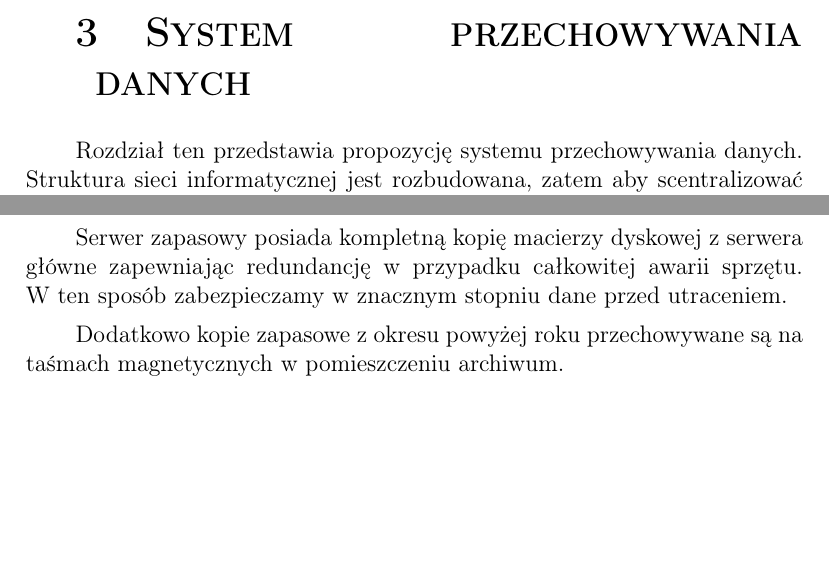
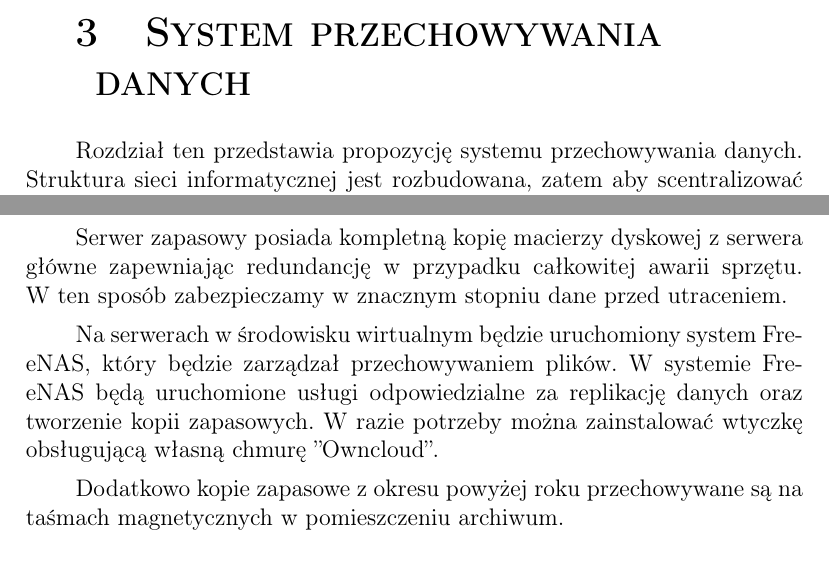
Before and after one commit to wapet1995/Projekt-zarzadzania-bezpieczenstwem-sieciowego-systemu-przechowywania-danych, a LaTeX document (Projekt ZBSI_SDP.tex, which reads przechowywaniedanych.tex): two parts of pages 25 and 27 of 27, joined at a grey line, cut so that both start at the same text, the shorter picture padded with empty space. Compiled offline with pdfLaTeX.

Commit message:
dopisek o FreeNAS, poprawa schematu sieci

```diff
--- a/przechowywaniedanych.tex
+++ b/przechowywaniedanych.tex
@@ -1,5 +1,5 @@
 % !TeX spellcheck = pl_PL
-\section{System przechowywania \linebreak danych}
+\section{System przechowywania \newline danych}
 Rozdział ten przedstawia propozycję systemu przechowywania danych. Struktura sieci informatycznej jest rozbudowana, zatem aby scentralizować dostęp do danych zastosowano technologię NAS.
 
 \subsection{Struktura NAS}
@@ -18,6 +18,8 @@ Serwer główny ze względu na potrzebę niezawodności pracy posiada macierz dy
 
 Serwer zapasowy posiada kompletną kopię macierzy dyskowej z serwera główne zapewniając redundancję w przypadku całkowitej awarii sprzętu. W~ten sposób zabezpieczamy w znacznym stopniu dane przed utraceniem.
 
+Na serwerach w środowisku wirtualnym będzie uruchomiony system FreeNAS, który będzie zarządzał przechowywaniem plików. W systemie FreeNAS będą uruchomione usługi odpowiedzialne za replikację danych oraz tworzenie kopii zapasowych. W razie potrzeby można zainstalować wtyczkę obsługującą własną chmurę ''Owncloud''.
+
 Dodatkowo kopie zapasowe z okresu powyżej roku przechowywane są na taśmach magnetycznych w pomieszczeniu archiwum.
 
 \subsection{Komputery pracowników}
```
Also changed, not shown: Projekt ZBSI_SDP.pdf, Schemat_sieci.png.
